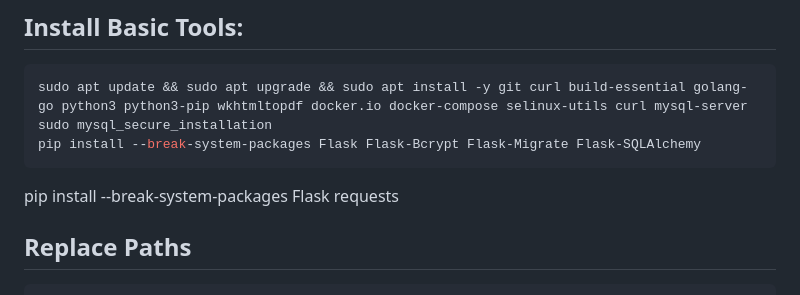
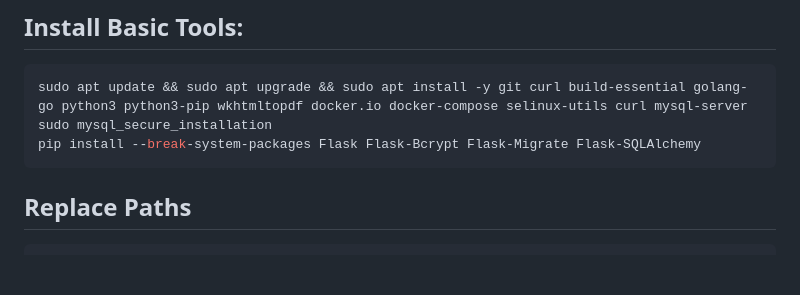
Before and after one commit to damarisnicolae/CV_project, a Markdown page: Readme.md, the part around the change. Drawn GitHub-style; blank space fills up the shorter version.

````diff
--- a/Readme.md
+++ b/Readme.md
@@ -56,7 +56,6 @@ sudo mysql_secure_installation
 pip install --break-system-packages Flask Flask-Bcrypt Flask-Migrate Flask-SQLAlchemy
 ```
 
-pip install --break-system-packages Flask requests
 
 ## Replace Paths
 
````
